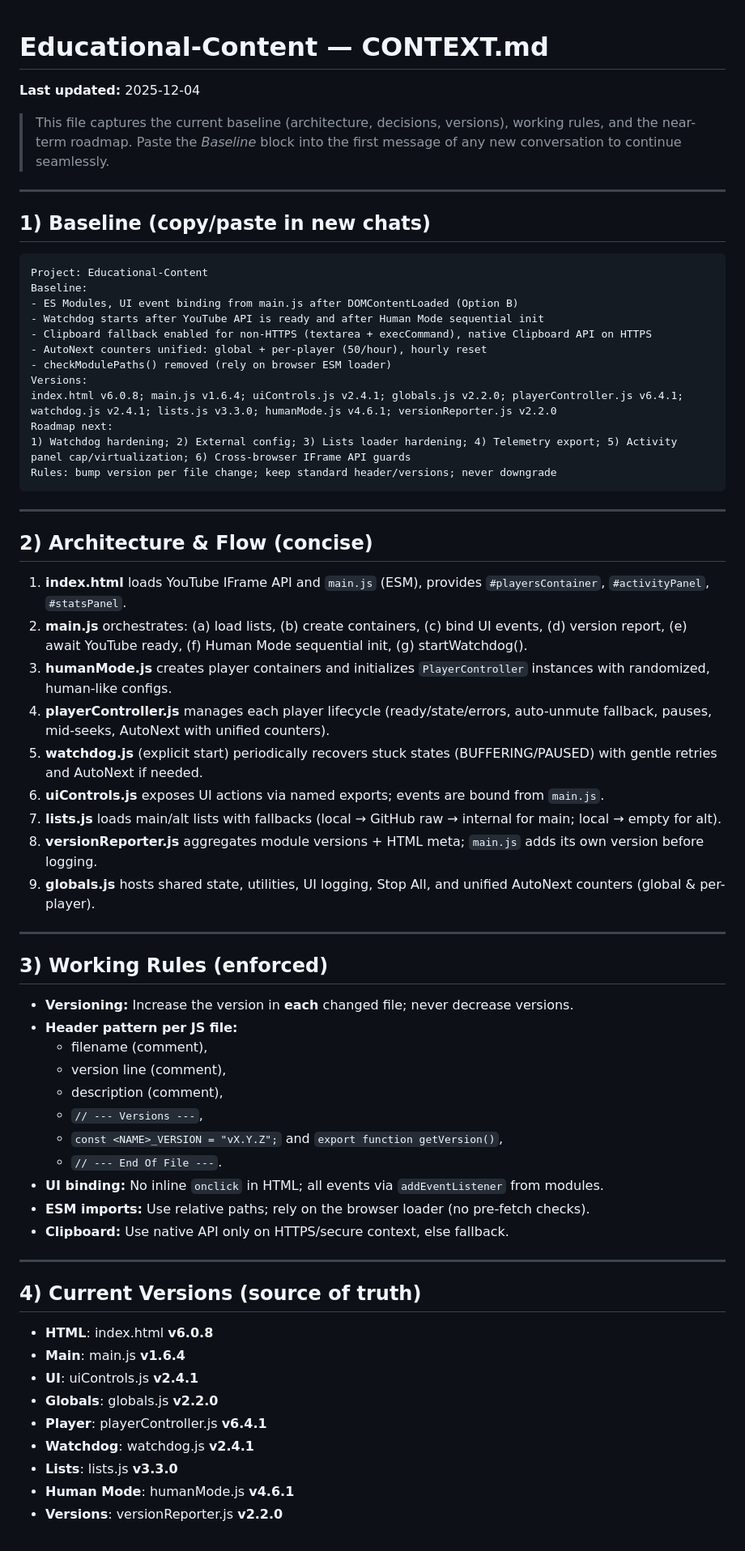
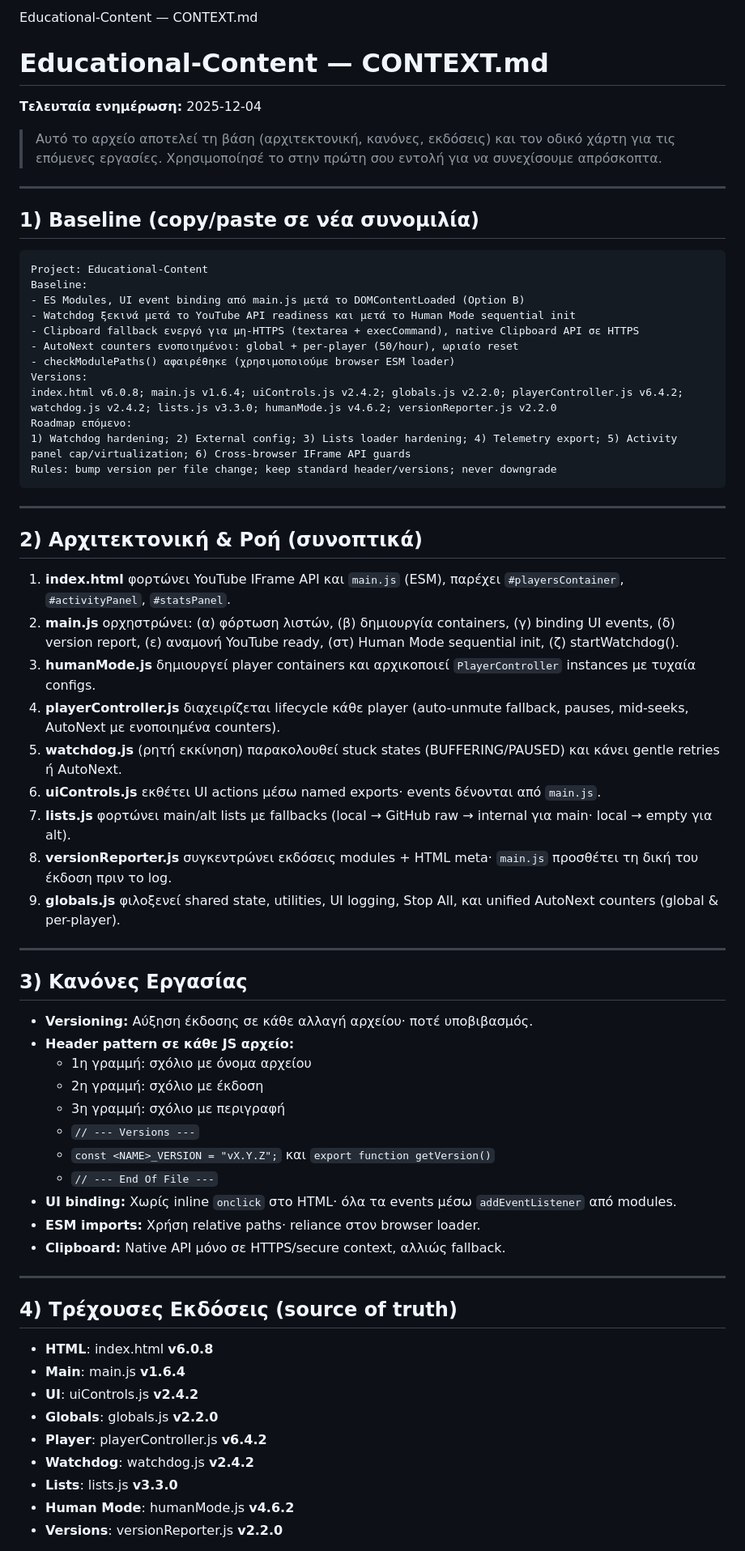
Before and after one commit to DeadManWalkingTO/Educational-Content, a Markdown page: CONTEXT.md, the part around one of its changes. Shown at 81% size. GitHub-like rendering.

````diff
--- a/CONTEXT.md
+++ b/CONTEXT.md
@@ -1,65 +1,65 @@
+Educational-Content — CONTEXT.md
 # Educational-Content — CONTEXT.md
+**Τελευταία ενημέρωση:** 2025-12-04
 
-**Last updated:** 2025-12-04
-
-> This file captures the current baseline (architecture, decisions, versions), working rules, and the near-term roadmap. Paste the *Baseline* block into the first message of any new conversation to continue seamlessly.
+> Αυτό το αρχείο αποτελεί τη βάση (αρχιτεκτονική, κανόνες, εκδόσεις) και τον οδικό χάρτη για τις επόμενες εργασίες. Χρησιμοποίησέ το στην πρώτη σου εντολή για να συνεχίσουμε απρόσκοπτα.
 
 ---
 
-## 1) Baseline (copy/paste in new chats)
+## 1) Baseline (copy/paste σε νέα συνομιλία)
 ```
 Project: Educational-Content
 Baseline:
-- ES Modules, UI event binding from main.js after DOMContentLoaded (Option B)
-- Watchdog starts after YouTube API is ready and after Human Mode sequential init
-- Clipboard fallback enabled for non-HTTPS (textarea + execCommand), native Clipboard API on HTTPS
-- AutoNext counters unified: global + per-player (50/hour), hourly reset
-- checkModulePaths() removed (rely on browser ESM loader)
+- ES Modules, UI event binding από main.js μετά το DOMContentLoaded (Option B)
+- Watchdog ξεκινά μετά το YouTube API readiness και μετά το Human Mode sequential init
+- Clipboard fallback ενεργό για μη-HTTPS (textarea + execCommand), native Clipboard API σε HTTPS
+- AutoNext counters ενοποιημένοι: global + per-player (50/hour), ωριαίο reset
+- checkModulePaths() αφαιρέθηκε (χρησιμοποιούμε browser ESM loader)
 Versions:
-index.html v6.0.8; main.js v1.6.4; uiControls.js v2.4.1; globals.js v2.2.0; playerController.js v6.4.1; watchdog.js v2.4.1; lists.js v3.3.0; humanMode.js v4.6.1; versionReporter.js v2.2.0
-Roadmap next:
+index.html v6.0.8; main.js v1.6.4; uiControls.js v2.4.2; globals.js v2.2.0; playerController.js v6.4.2; watchdog.js v2.4.2; lists.js v3.3.0; humanMode.js v4.6.2; versionReporter.js v2.2.0
+Roadmap επόμενο:
 1) Watchdog hardening; 2) External config; 3) Lists loader hardening; 4) Telemetry export; 5) Activity panel cap/virtualization; 6) Cross-browser IFrame API guards
 Rules: bump version per file change; keep standard header/versions; never downgrade
 ```
 
 ---
 
-## 2) Architecture & Flow (concise)
-1. **index.html** loads YouTube IFrame API and `main.js` (ESM), provides `#playersContainer`, `#activityPanel`, `#statsPanel`.
-2. **main.js** orchestrates: (a) load lists, (b) create containers, (c) bind UI events, (d) version report, (e) await YouTube ready, (f) Human Mode sequential init, (g) startWatchdog().
-3. **humanMode.js** creates player containers and initializes `PlayerController` instances with randomized, human-like configs.
-4. **playerController.js** manages each player lifecycle (ready/state/errors, auto-unmute fallback, pauses, mid-seeks, AutoNext with unified counters).
-5. **watchdog.js** (explicit start) periodically recovers stuck states (BUFFERING/PAUSED) with gentle retries and AutoNext if needed.
-6. **uiControls.js** exposes UI actions via named exports; events are bound from `main.js`.
-7. **lists.js** loads main/alt lists with fallbacks (local → GitHub raw → internal for main; local → empty for alt).
-8. **versionReporter.js** aggregates module versions + HTML meta; `main.js` adds its own version before logging.
-9. **globals.js** hosts shared state, utilities, UI logging, Stop All, and unified AutoNext counters (global & per-player).
+## 2) Αρχιτεκτονική & Ροή (συνοπτικά)
+1. **index.html** φορτώνει YouTube IFrame API και `main.js` (ESM), παρέχει `#playersContainer`, `#activityPanel`, `#statsPanel`.
+2. **main.js** ορχηστρώνει: (α) φόρτωση λιστών, (β) δημιουργία containers, (γ) binding UI events, (δ) version report, (ε) αναμονή YouTube ready, (στ) Human Mode sequential init, (ζ) startWatchdog().
+3. **humanMode.js** δημιουργεί player containers και αρχικοποιεί `PlayerController` instances με τυχαία configs.
+4. **playerController.js** διαχειρίζεται lifecycle κάθε player (auto-unmute fallback, pauses, mid-seeks, AutoNext με ενοποιημένα counters).
+5. **watchdog.js** (ρητή εκκίνηση) παρακολουθεί stuck states (BUFFERING/PAUSED) και κάνει gentle retries ή AutoNext.
+6. **uiControls.js** εκθέτει UI actions μέσω named exports· events δένονται από `main.js`.
+7. **lists.js** φορτώνει main/alt lists με fallbacks (local → GitHub raw → internal για main· local → empty για alt).
+8. **versionReporter.js** συγκεντρώνει εκδόσεις modules + HTML meta· `main.js` προσθέτει τη δική του έκδοση πριν το log.
+9. **globals.js** φιλοξενεί shared state, utilities, UI logging, Stop All, και unified AutoNext counters (global & per-player).
 
 ---
 
-## 3) Working Rules (enforced)
-- **Versioning:** Increase the version in **each** changed file; never decrease versions.
-- **Header pattern per JS file:**
-  - filename (comment),
-  - version line (comment),
-  - description (comment),
-  - `// --- Versions ---`,
-  - `const <NAME>_VERSION = "vX.Y.Z";` and `export function getVersion()`,
-  - `// --- End Of File ---`.
-- **UI binding:** No inline `onclick` in HTML; all events via `addEventListener` from modules.
-- **ESM imports:** Use relative paths; rely on the browser loader (no pre-fetch checks).
-- **Clipboard:** Use native API only on HTTPS/secure context, else fallback.
+## 3) Κανόνες Εργασίας
+- **Versioning:** Αύξηση έκδοσης σε κάθε αλλαγή αρχείου· ποτέ υποβιβασμός.
+- **Header pattern σε κάθε JS αρχείο:**
+  - 1η γραμμή: σχόλιο με όνομα αρχείου
+  - 2η γραμμή: σχόλιο με έκδοση
+  - 3η γραμμή: σχόλιο με περιγραφή
+  - `// --- Versions ---`
+  - `const <NAME>_VERSION = "vX.Y.Z";` και `export function getVersion()`
+  - `// --- End Of File ---`
+- **UI binding:** Χωρίς inline `onclick` στο HTML· όλα τα events μέσω `addEventListener` από modules.
+- **ESM imports:** Χρήση relative paths· reliance στον browser loader.
+- **Clipboard:** Native API μόνο σε HTTPS/secure context, αλλιώς fallback.
 
 ---
 
-## 4) Current Versions (source of truth)
+## 4) Τρέχουσες Εκδόσεις (source of truth)
 - **HTML**: index.html **v6.0.8**
 - **Main**: main.js **v1.6.4**
-- **UI**: uiControls.js **v2.4.1**
+- **UI**: uiControls.js **v2.4.2**
 - **Globals**: globals.js **v2.2.0**
-- **Player**: playerController.js **v6.4.1**
-- **Watchdog**: watchdog.js **v2.4.1**
+- **Player**: playerController.js **v6.4.2**
+- **Watchdog**: watchdog.js **v2.4.2**
 - **Lists**: lists.js **v3.3.0**
-- **Human Mode**: humanMode.js **v4.6.1**
+- **Human Mode**: humanMode.js **v4.6.2**
 - **Versions**: versionReporter.js **v2.2.0**
 
````
Also changed, not shown: other parts of CONTEXT.md (+23 -23 lines).
